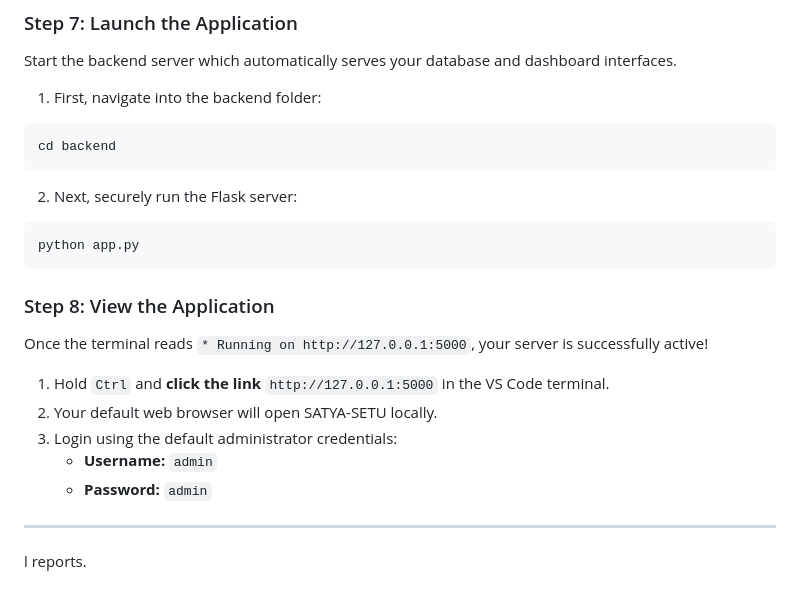
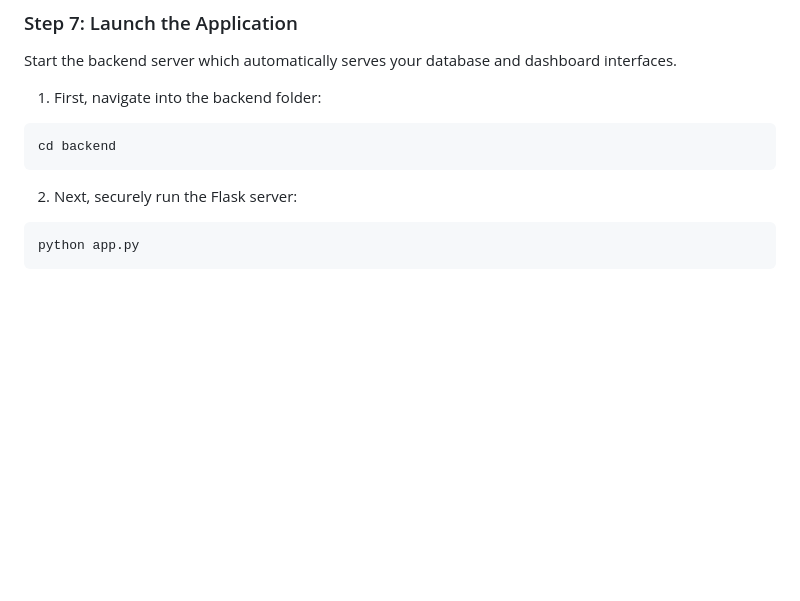
Before and after one commit to SagarMane-7/GradeXpert, a Markdown page: README.md, the part around the change. Drawn GitHub-style; blank space fills up the shorter version.

Commit message:
Update README by removing application view steps
Removed instructions for viewing the application and login details.

````diff
--- a/README.md
+++ b/README.md
@@ -88,15 +88,3 @@ cd backend
 ```bash
 python app.py
 ```
-
-### Step 8: View the Application
-Once the terminal reads `* Running on http://127.0.0.1:5000`, your server is successfully active!
-1. Hold `Ctrl` and **click the link** `http://127.0.0.1:5000` in the VS Code terminal.
-2. Your default web browser will open SATYA-SETU locally.
-3. Login using the default administrator credentials:
-   - **Username:** `admin`
-   - **Password:** `admin`
-
----
-
-l reports.
````
